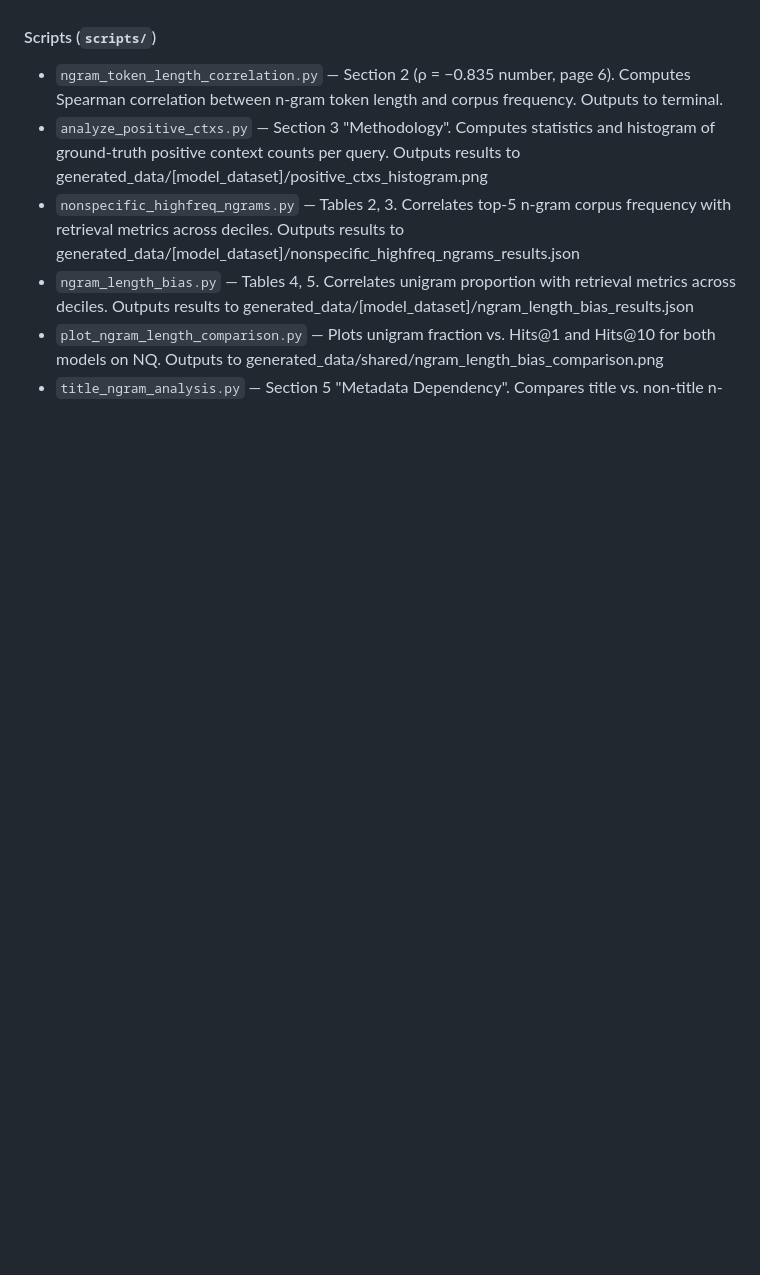
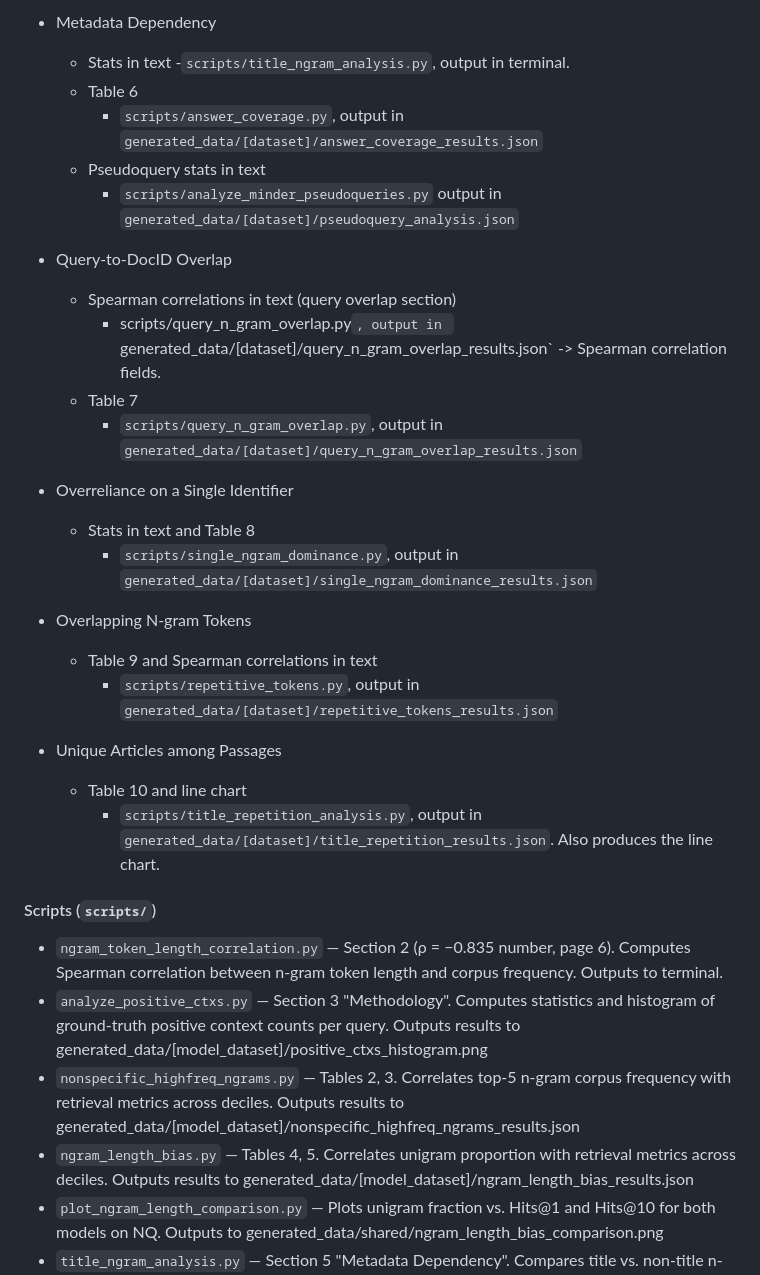
Before and after one commit to richietk/thesis, a Markdown page: README.md, the part around one of its changes. GitHub-like rendering; blank space fills up the shorter version.

Commit message:
readme chng

```diff
--- a/README.md
+++ b/README.md
@@ -18,3 +59,28 @@ Each script will run itself on each 3 model output data.
+- Metadata Dependency
+  - Stats in text
+    -`scripts/title_ngram_analysis.py`, output in terminal.
+  - Table 6
+    - `scripts/answer_coverage.py`, output in `generated_data/[dataset]/answer_coverage_results.json`
+  - Pseudoquery stats in text
+    - `scripts/analyze_minder_pseudoqueries.py` output in `generated_data/[dataset]/pseudoquery_analysis.json`
+
+- Query-to-DocID Overlap
+  - Spearman correlations in text (query overlap section)
+    - scripts/query_n_gram_overlap.py`, output in `generated_data/[dataset]/query_n_gram_overlap_results.json` -> Spearman correlation fields.
+  - Table 7
+    - `scripts/query_n_gram_overlap.py`, output in `generated_data/[dataset]/query_n_gram_overlap_results.json`
+
+- Overreliance on a Single Identifier
+  - Stats in text and Table 8
+    - `scripts/single_ngram_dominance.py`, output in `generated_data/[dataset]/single_ngram_dominance_results.json`
+
+- Overlapping N-gram Tokens
+  - Table 9 and Spearman correlations in text
+    - `scripts/repetitive_tokens.py`, output in `generated_data/[dataset]/repetitive_tokens_results.json`
+
+- Unique Articles among Passages
+  - Table 10 and line chart
+    - `scripts/title_repetition_analysis.py`, output in `generated_data/[dataset]/title_repetition_results.json`. Also produces the line chart.
 
 
 #### Scripts (`scripts/`)
```
Also changed, not shown: other parts of README.md (+42 -1 lines).
